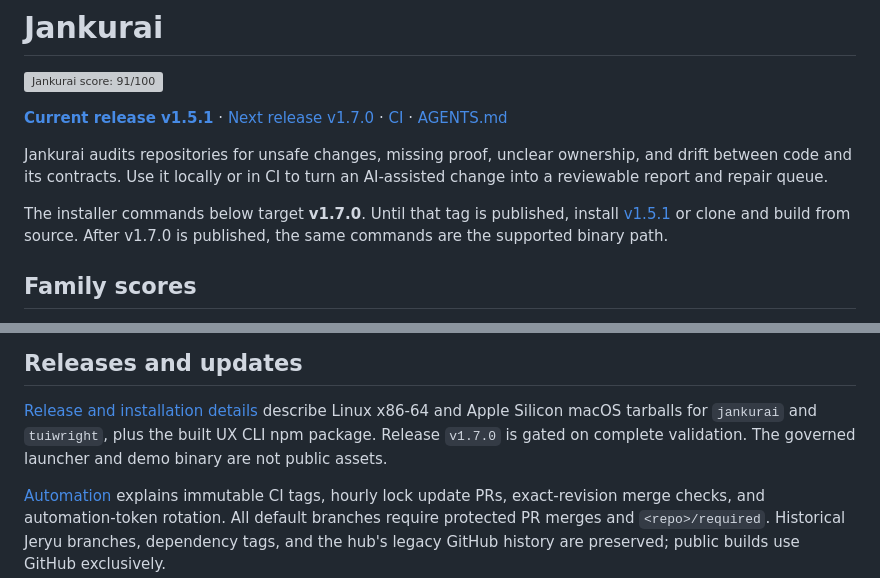
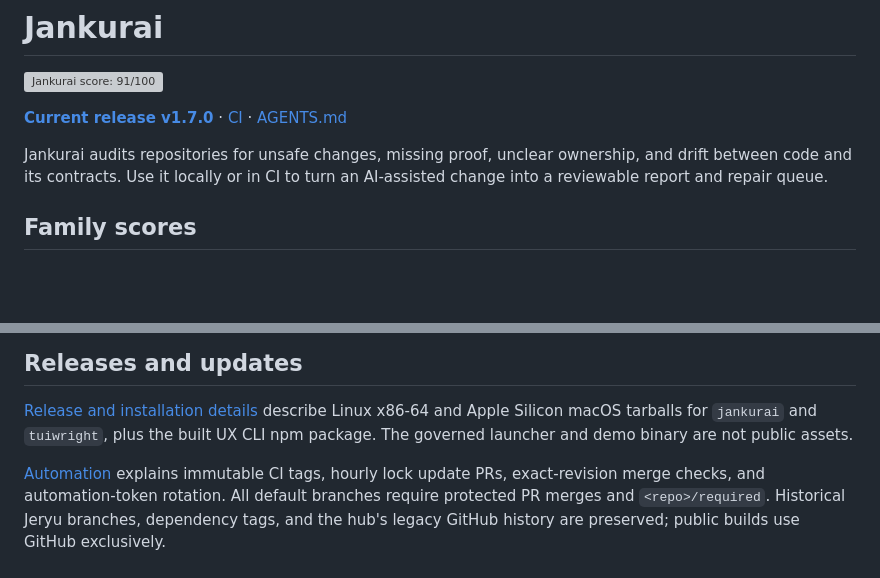
Before and after one commit to neverhuman/jankurai, a Markdown page: README.md, 2 parts joined by grey strips. GitHub-like rendering; blank space fills up the shorter version; grey boxes are pictures that could not be loaded.

Commit message:
Point install docs at the published v1.7.0 GitHub release. (#21)
Co-authored-by: jekko <bot@jekko.ai>

```diff
--- a/README.md
+++ b/README.md
@@ -4,19 +4,13 @@
 [![Jankurai score: 91/100](agent/jankurai-badge.svg)](agent/jankurai-badge.json)
 <!-- jankurai-badge:end -->
 
-[**Current release v1.5.1**](https://github.com/neverhuman/jankurai/releases/tag/v1.5.1)
-· [Next release v1.7.0](https://github.com/neverhuman/jankurai/releases)
+[**Current release v1.7.0**](https://github.com/neverhuman/jankurai/releases/tag/v1.7.0)
 · [CI](https://github.com/neverhuman/jankurai/actions/workflows/ci.yml)
 · [AGENTS.md](AGENTS.md)
 
 Jankurai audits repositories for unsafe changes, missing proof, unclear ownership,
 and drift between code and its contracts. Use it locally or in CI to turn an
 AI-assisted change into a reviewable report and repair queue.
-
-The installer commands below target **v1.7.0**. Until that tag is published,
-install [v1.5.1](https://github.com/neverhuman/jankurai/releases/tag/v1.5.1)
-or clone and build from source. After v1.7.0 is published, the same commands
-are the supported binary path.
 
 ## Family scores
 
@@ -132,7 +126,7 @@ removed standalone CI checkout; failed candidates leave accepted locks unchanged
 
 [Release and installation details](docs/release.md) describe Linux x86-64 and
 Apple Silicon macOS tarballs for `jankurai` and `tuiwright`, plus the built UX CLI
-npm package. Release `v1.7.0` is gated on complete validation. The governed launcher and demo binary are not public assets.
+npm package. The governed launcher and demo binary are not public assets.
 
 [Automation](docs/github-automation.md) explains immutable CI tags, hourly lock
 update PRs, exact-revision merge checks, and automation-token rotation.
```
Also changed, not shown: CHANGELOG.md (+7 -4 lines), docs/install.md (+2 -7 lines).
